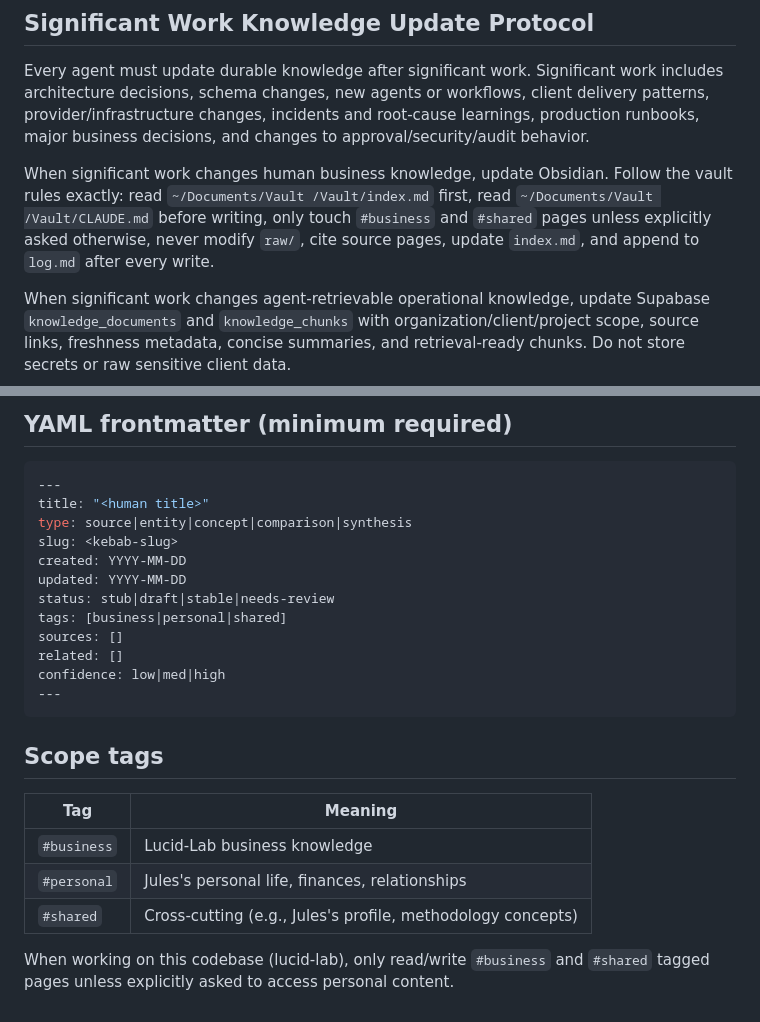
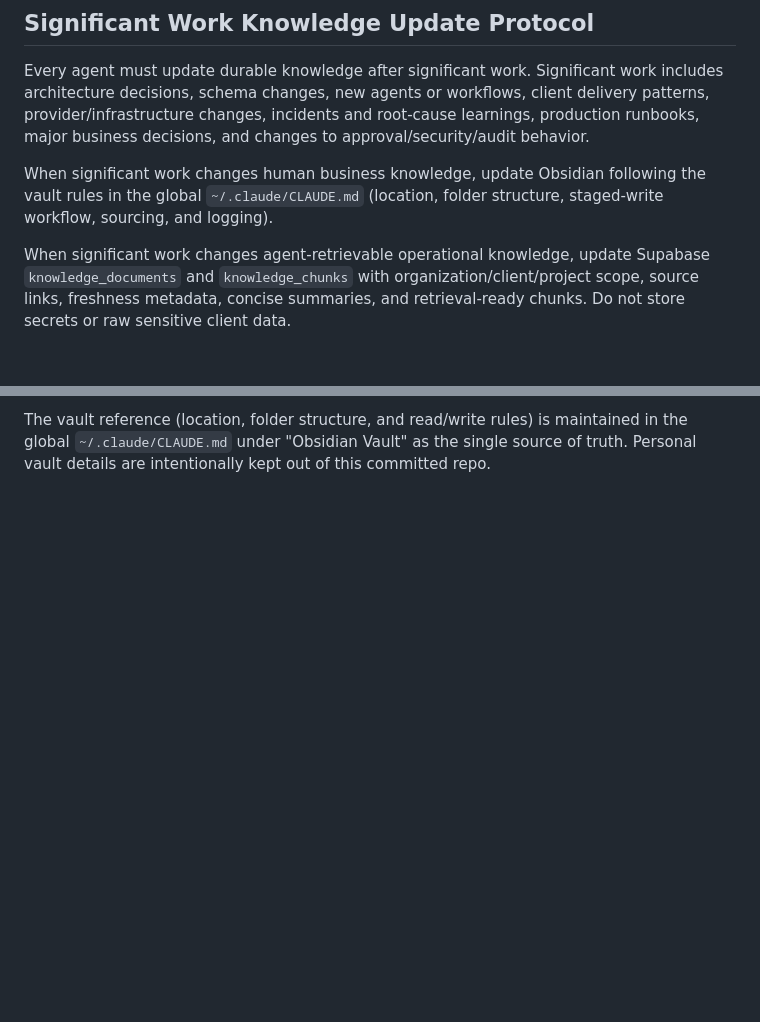
Before and after one commit to BTheo1306/lucid-lab, a Markdown page: AGENTS.md, 2 parts joined by grey strips. Drawn GitHub-style; blank space fills up the shorter version.

````diff
--- a/AGENTS.md
+++ b/AGENTS.md
@@ -117,7 +117,7 @@ Agents should communicate through shared state, events, artifacts, tasks, handof
 
 Every agent must update durable knowledge after significant work. Significant work includes architecture decisions, schema changes, new agents or workflows, client delivery patterns, provider/infrastructure changes, incidents and root-cause learnings, production runbooks, major business decisions, and changes to approval/security/audit behavior.
 
-When significant work changes human business knowledge, update Obsidian. Follow the vault rules exactly: read `~/Documents/Vault /Vault/index.md` first, read `~/Documents/Vault /Vault/CLAUDE.md` before writing, only touch `#business` and `#shared` pages unless explicitly asked otherwise, never modify `raw/`, cite source pages, update `index.md`, and append to `log.md` after every write.
+When significant work changes human business knowledge, update Obsidian following the vault rules in the global `~/.claude/CLAUDE.md` (location, folder structure, staged-write workflow, sourcing, and logging).
 
 When significant work changes agent-retrievable operational knowledge, update Supabase `knowledge_documents` and `knowledge_chunks` with organization/client/project scope, source links, freshness metadata, concise summaries, and retrieval-ready chunks. Do not store secrets or raw sensitive client data.
 
@@ -238,28 +189,2 @@ Follow the full workflow in `CLAUDE.md` — reading it before any write operatio
-## YAML frontmatter (minimum required)
-
-```yaml
----
-title: "<human title>"
-type: source|entity|concept|comparison|synthesis
-slug: <kebab-slug>
-created: YYYY-MM-DD
-updated: YYYY-MM-DD
-status: stub|draft|stable|needs-review
-tags: [business|personal|shared]
-sources: []
-related: []
-confidence: low|med|high
----
-```
-
-## Scope tags
-
-| Tag | Meaning |
-|---|---|
-| `#business` | Lucid-Lab business knowledge |
-| `#personal` | Jules's personal life, finances, relationships |
-| `#shared` | Cross-cutting (e.g., Jules's profile, methodology concepts) |
-
-When working on this codebase (lucid-lab), only read/write `#business` and `#shared` tagged pages unless explicitly asked to access personal content.
-
+The vault reference (location, folder structure, and read/write rules) is maintained in the global `~/.claude/CLAUDE.md` under "Obsidian Vault" as the single source of truth. Personal vault details are intentionally kept out of this committed repo.
 <!-- END:vault-rules -->
````
Also changed, not shown: other parts of AGENTS.md (+1 -50 lines).
